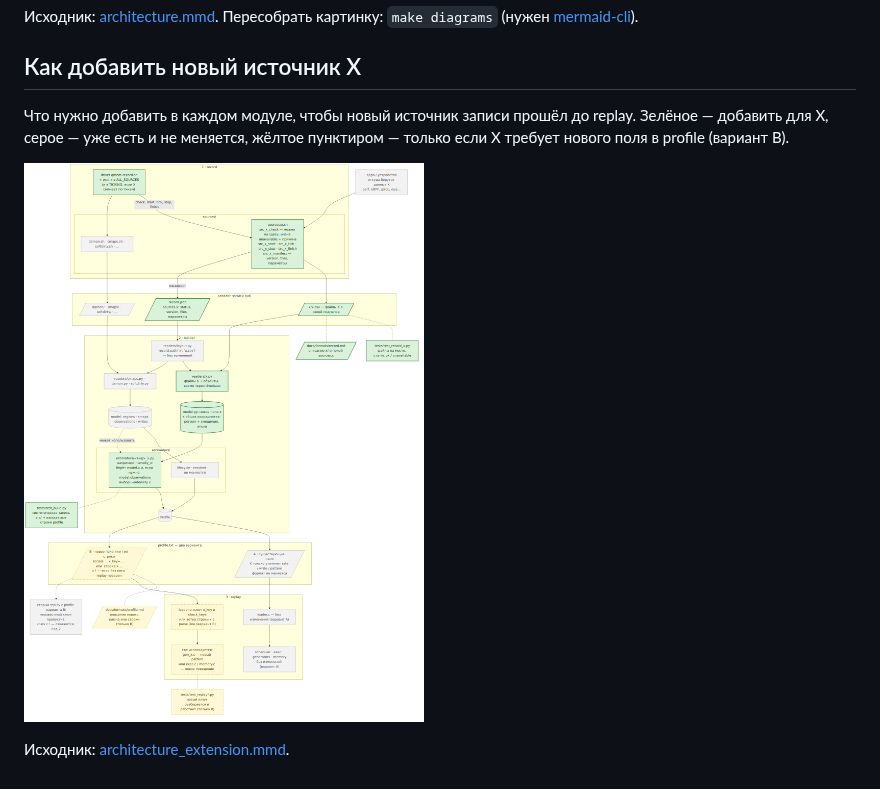
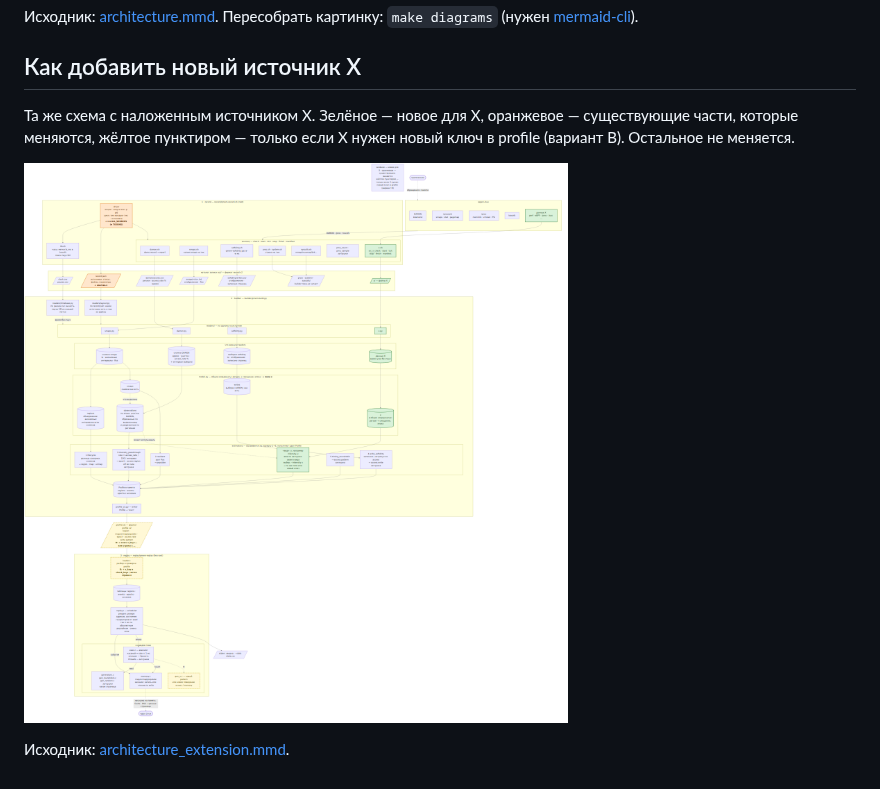
Before and after one commit to DanLyss/qmem, a Markdown page: docs/architecture.md, the part around the change. Rendered like a GitHub page; pictures changed too: docs/architecture_extension.png.

Commit message:
docs: the extension diagram is the architecture diagram with source X laid over it
Co-Authored-By: Claude Opus 5.5 <noreply@anthropic.com>

```diff
--- a/docs/architecture.md
+++ b/docs/architecture.md
@@ -8,7 +8,7 @@
 
 ## Как добавить новый источник X
 
-Что нужно добавить в каждом модуле, чтобы новый источник записи прошёл до replay. Зелёное — добавить для X, серое — уже есть и не меняется, жёлтое пунктиром — только если X требует нового поля в profile (вариант B).
+Та же схема с наложенным источником X. Зелёное — новое для X, оранжевое — существующие части, которые меняются, жёлтое пунктиром — только если X нужен новый ключ в profile (вариант B). Остальное не меняется.
 
 ![Добавление источника X](architecture_extension.png)
 
```
Also changed, not shown: 1 other file.
